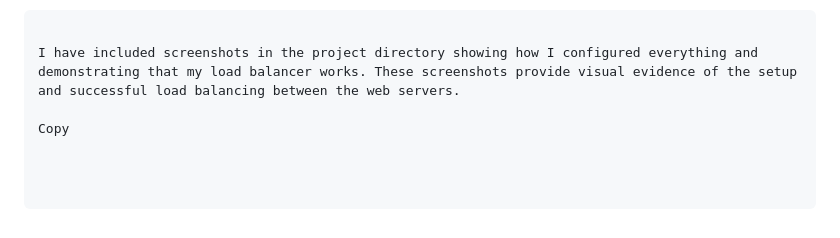
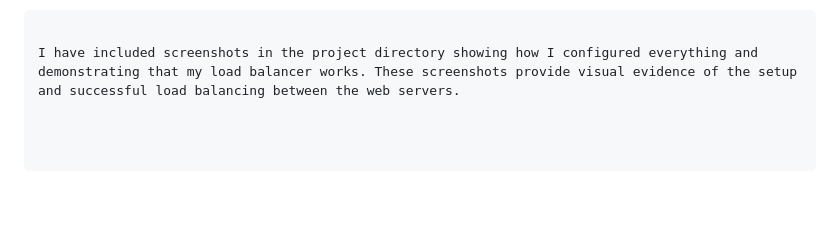
Before and after one commit to attorney755/Country_Information_App, a Markdown page: README.md, the part around the change. Rendered like a GitHub page; blank space fills up the shorter version.

````diff
--- a/README.md
+++ b/README.md
@@ -143,5 +143,3 @@ Did this because accessing the web servers directly can help diagnose and resolv
 ```
 
 I have included screenshots in the project directory showing how I configured everything and demonstrating that my load balancer works. These screenshots provide visual evidence of the setup and successful load balancing between the web servers.
-
-Copy
````
